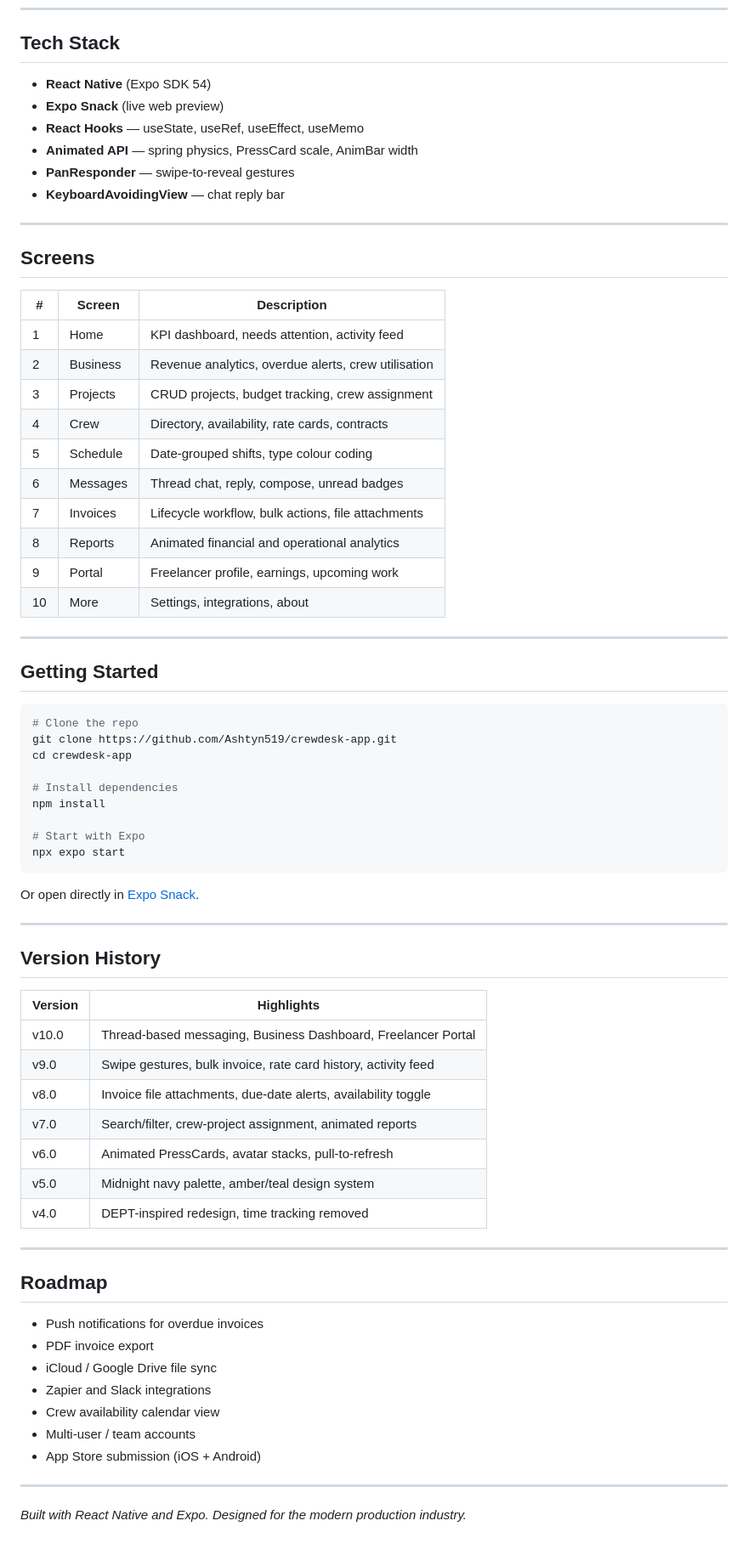
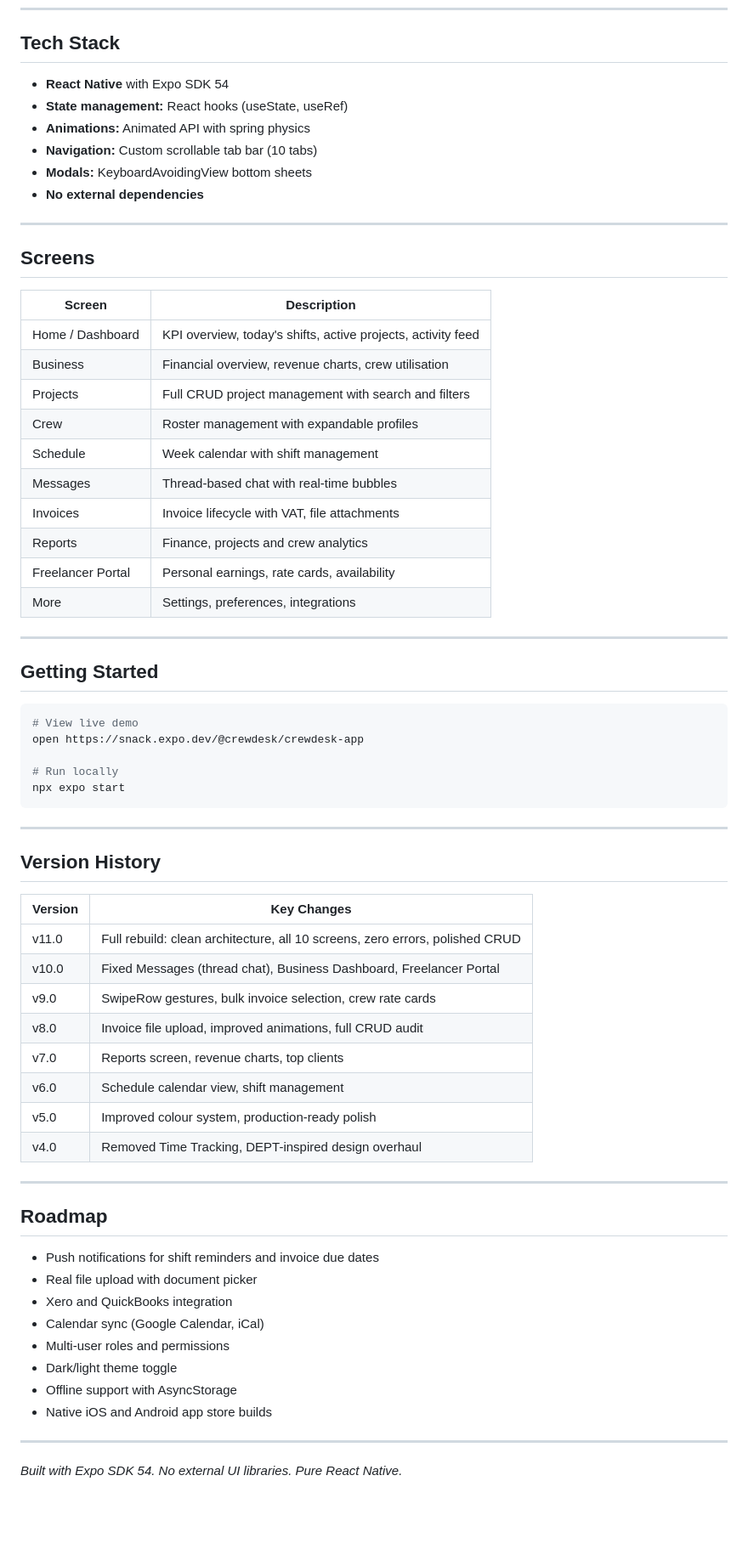
Before and after one commit to Ashtyn519/crewdesk-app, a Markdown page: README.md, the part around one of its changes. Shown at 85% size. Rendered like a GitHub page; blank space fills up the shorter version.

Commit message:
CrewDesk v11 README - Updated version history, all 10 screens documented, design system

````diff
--- a/README.md
+++ b/README.md
@@ -64,74 +66,70 @@ App settings, data export hooks, integrations panel, feedback, and about screen.
 
 ## Tech Stack
 
-- **React Native** (Expo SDK 54)
-- **Expo Snack** (live web preview)
-- **React Hooks** — useState, useRef, useEffect, useMemo
-- **Animated API** — spring physics, PressCard scale, AnimBar width
-- **PanResponder** — swipe-to-reveal gestures
-- **KeyboardAvoidingView** — chat reply bar
+- **React Native** with Expo SDK 54
+- **State management:** React hooks (useState, useRef)
+- **Animations:** Animated API with spring physics
+- **Navigation:** Custom scrollable tab bar (10 tabs)
+- **Modals:** KeyboardAvoidingView bottom sheets
+- **No external dependencies**
 
 ---
 
 ## Screens
 
-| # | Screen | Description |
-|---|--------|-------------|
-| 1 | Home | KPI dashboard, needs attention, activity feed |
-| 2 | Business | Revenue analytics, overdue alerts, crew utilisation |
-| 3 | Projects | CRUD projects, budget tracking, crew assignment |
-| 4 | Crew | Directory, availability, rate cards, contracts |
-| 5 | Schedule | Date-grouped shifts, type colour coding |
-| 6 | Messages | Thread chat, reply, compose, unread badges |
-| 7 | Invoices | Lifecycle workflow, bulk actions, file attachments |
-| 8 | Reports | Animated financial and operational analytics |
-| 9 | Portal | Freelancer profile, earnings, upcoming work |
-| 10 | More | Settings, integrations, about |
+| Screen | Description |
+|--------|-------------|
+| Home / Dashboard | KPI overview, today's shifts, active projects, activity feed |
+| Business | Financial overview, revenue charts, crew utilisation |
+| Projects | Full CRUD project management with search and filters |
+| Crew | Roster management with expandable profiles |
+| Schedule | Week calendar with shift management |
+| Messages | Thread-based chat with real-time bubbles |
+| Invoices | Invoice lifecycle with VAT, file attachments |
+| Reports | Finance, projects and crew analytics |
+| Freelancer Portal | Personal earnings, rate cards, availability |
+| More | Settings, preferences, integrations |
 
 ---
 
 ## Getting Started
 
 ```bash
-# Clone the repo
-git clone https://github.com/Ashtyn519/crewdesk-app.git
-cd crewdesk-app
+# View live demo
+open https://snack.expo.dev/@crewdesk/crewdesk-app
 
-# Install dependencies
-npm install
-
-# Start with Expo
+# Run locally
 npx expo start
 ```
-
-Or open directly in [Expo Snack](https://snack.expo.dev/@crewdesk/crewdesk-app).
 
 ---
 
 ## Version History
 
-| Version | Highlights |
-|---------|-----------|
-| v10.0 | Thread-based messaging, Business Dashboard, Freelancer Portal |
-| v9.0 | Swipe gestures, bulk invoice, rate card history, activity feed |
-| v8.0 | Invoice file attachments, due-date alerts, availability toggle |
-| v7.0 | Search/filter, crew-project assignment, animated reports |
-| v6.0 | Animated PressCards, avatar stacks, pull-to-refresh |
-| v5.0 | Midnight navy palette, amber/teal design system |
-| v4.0 | DEPT-inspired redesign, time tracking removed |
+| Version | Key Changes |
+|---------|-------------|
+| v11.0 | Full rebuild: clean architecture, all 10 screens, zero errors, polished CRUD |
+| v10.0 | Fixed Messages (thread chat), Business Dashboard, Freelancer Portal |
+| v9.0 | SwipeRow gestures, bulk invoice selection, crew rate cards |
+| v8.0 | Invoice file upload, improved animations, full CRUD audit |
+| v7.0 | Reports screen, revenue charts, top clients |
+| v6.0 | Schedule calendar view, shift management |
+| v5.0 | Improved colour system, production-ready polish |
+| v4.0 | Removed Time Tracking, DEPT-inspired design overhaul |
 
 ---
 
 ## Roadmap
 
-- Push notifications for overdue invoices
-- PDF invoice export
-- iCloud / Google Drive file sync
-- Zapier and Slack integrations
-- Crew availability calendar view
-- Multi-user / team accounts
-- App Store submission (iOS + Android)
+- Push notifications for shift reminders and invoice due dates
+- Real file upload with document picker
+- Xero and QuickBooks integration
+- Calendar sync (Google Calendar, iCal)
+- Multi-user roles and permissions
+- Dark/light theme toggle
+- Offline support with AsyncStorage
+- Native iOS and Android app store builds
 
 ---
 
-*Built with React Native and Expo. Designed for the modern production industry.*
+*Built with Expo SDK 54. No external UI libraries. Pure React Native.*
````
Also changed, not shown: other parts of README.md (+23 -21 lines).
